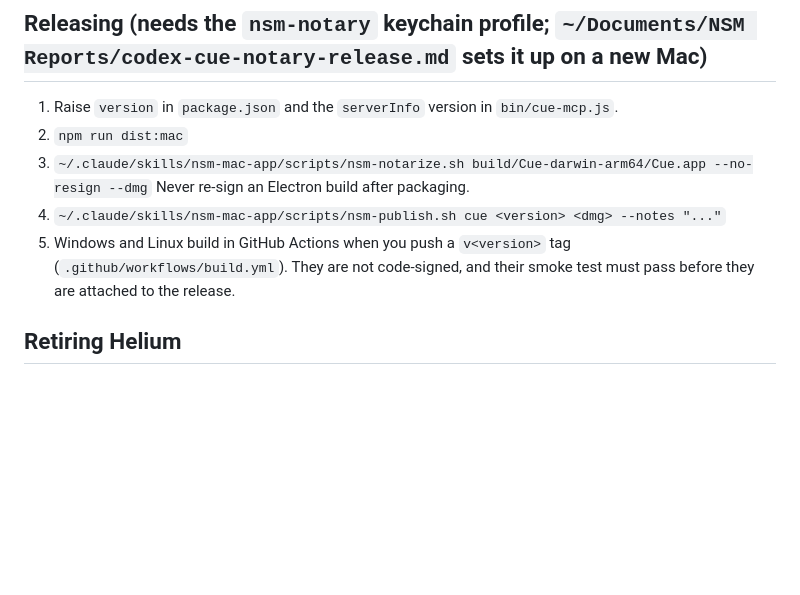
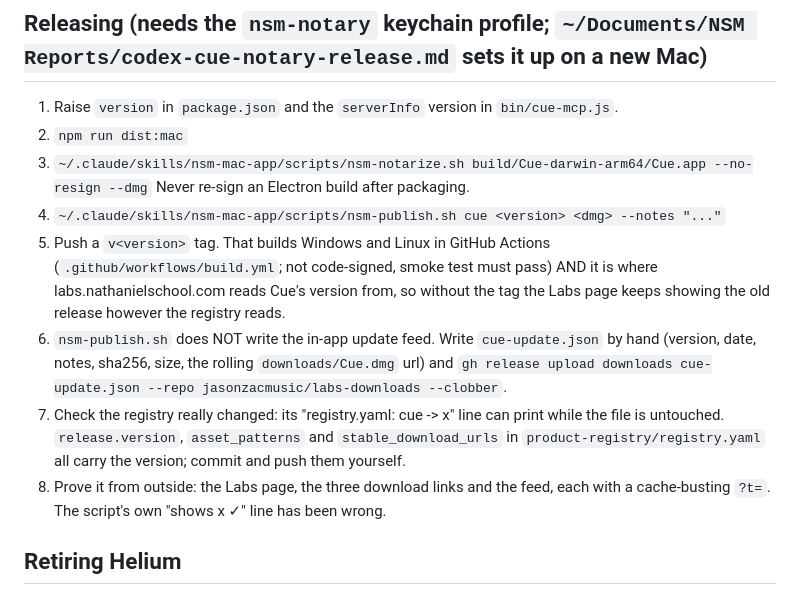
Before and after one commit to jasonzacmusic/cue, a Markdown page: CLAUDE.md, the part around the change. Drawn GitHub-style; blank space fills up the shorter version.

Commit message:
Write down the four things a Cue release still needs by hand
Co-Authored-By: Claude Opus 5 <noreply@anthropic.com>

```diff
--- a/CLAUDE.md
+++ b/CLAUDE.md
@@ -56,8 +56,18 @@ Testing NSM apps through Cue: open the app with `cue_open` in the agent lane, cl
 3. `~/.claude/skills/nsm-mac-app/scripts/nsm-notarize.sh build/Cue-darwin-arm64/Cue.app --no-resign --dmg`
    Never re-sign an Electron build after packaging.
 4. `~/.claude/skills/nsm-mac-app/scripts/nsm-publish.sh cue <version> <dmg> --notes "..."`
-5. Windows and Linux build in GitHub Actions when you push a `v<version>` tag (`.github/workflows/build.yml`).
-   They are not code-signed, and their smoke test must pass before they are attached to the release.
+5. Push a `v<version>` tag. That builds Windows and Linux in GitHub Actions
+   (`.github/workflows/build.yml`; not code-signed, smoke test must pass) AND it is where
+   labs.nathanielschool.com reads Cue's version from, so without the tag the Labs page keeps
+   showing the old release however the registry reads.
+6. `nsm-publish.sh` does NOT write the in-app update feed. Write `cue-update.json` by hand
+   (version, date, notes, sha256, size, the rolling `downloads/Cue.dmg` url) and
+   `gh release upload downloads cue-update.json --repo jasonzacmusic/labs-downloads --clobber`.
+7. Check the registry really changed: its "registry.yaml: cue -> x" line can print while the
+   file is untouched. `release.version`, `asset_patterns` and `stable_download_urls` in
+   `product-registry/registry.yaml` all carry the version; commit and push them yourself.
+8. Prove it from outside: the Labs page, the three download links and the feed, each with a
+   cache-busting `?t=`. The script's own "shows x ✓" line has been wrong.
 
 ## Retiring Helium
 Prove it on the Mac mini with real measured numbers (time to first page and
```
